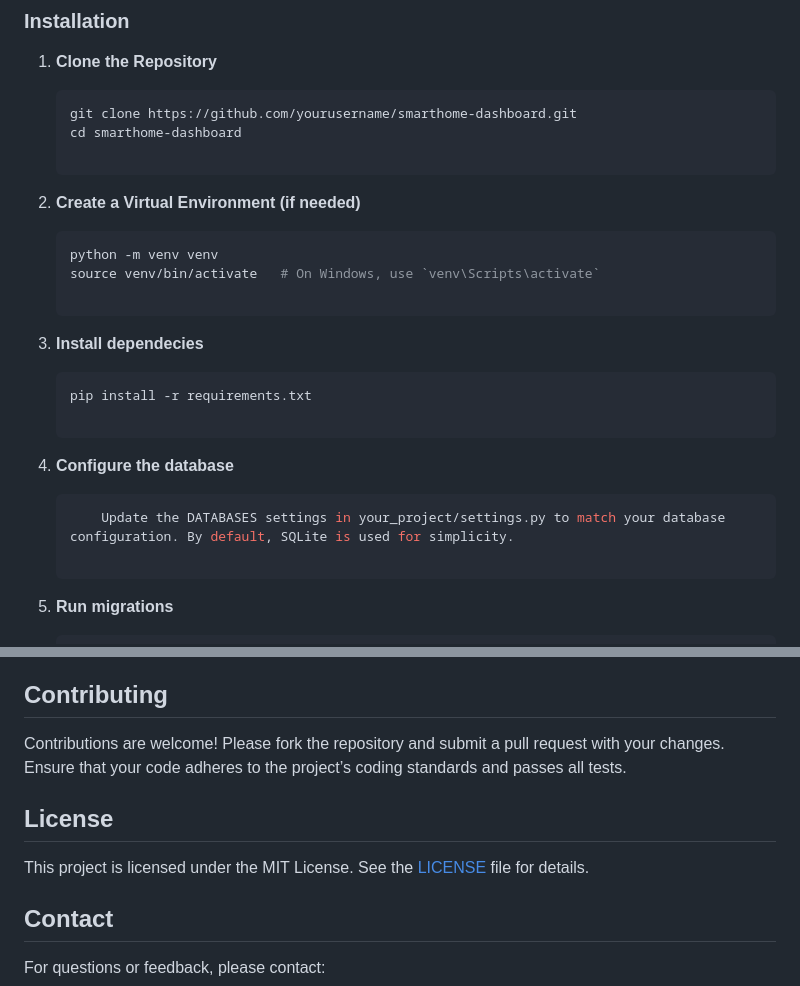
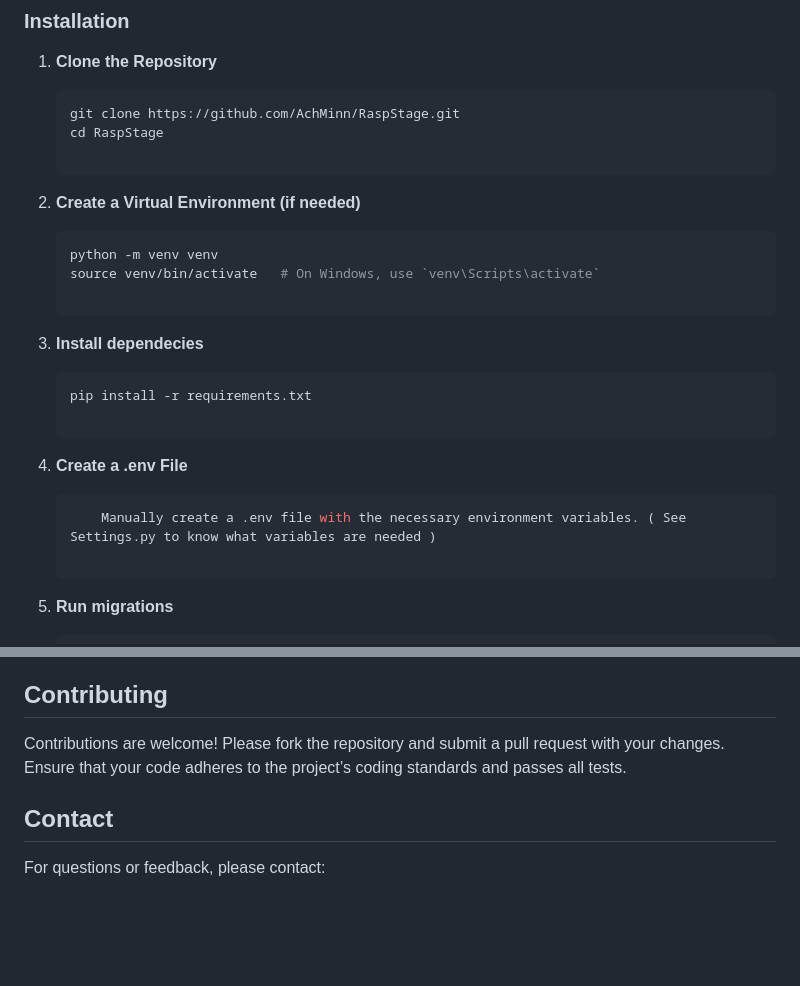
Before and after one commit to AchMinn/RaspStage, a Markdown page: README.md, 2 parts joined by grey strips. GitHub-like rendering; blank space fills up the shorter version.

````diff
--- a/README.md
+++ b/README.md
@@ -23,8 +23,8 @@
 1. **Clone the Repository**
 
 	```bash
-   git clone https://github.com/yourusername/smarthome-dashboard.git
-   cd smarthome-dashboard
+   git clone https://github.com/AchMinn/RaspStage.git
+   cd RaspStage
 
 2. **Create a Virtual Environment (if needed)**
 
@@ -37,9 +37,9 @@
 	```bash
 	pip install -r requirements.txt
 
-4. **Configure the database**
+4. **Create a .env File**
    	```bash
-    	Update the DATABASES settings in your_project/settings.py to match your database configuration. By default, SQLite is used for simplicity.
+    	Manually create a .env file with the necessary environment variables. ( See Settings.py to know what variables are needed )
 
 5. **Run migrations**
 
@@ -111,10 +111,6 @@ Tracks changes in your smarthome web app.
 
 Contributions are welcome! Please fork the repository and submit a pull request with your changes. Ensure that your code adheres to the project’s coding standards and passes all tests.
 
-## License
-
-This project is licensed under the MIT License. See the [LICENSE](LICENSE) file for details.
-
 ## Contact
 
 For questions or feedback, please contact:
````
